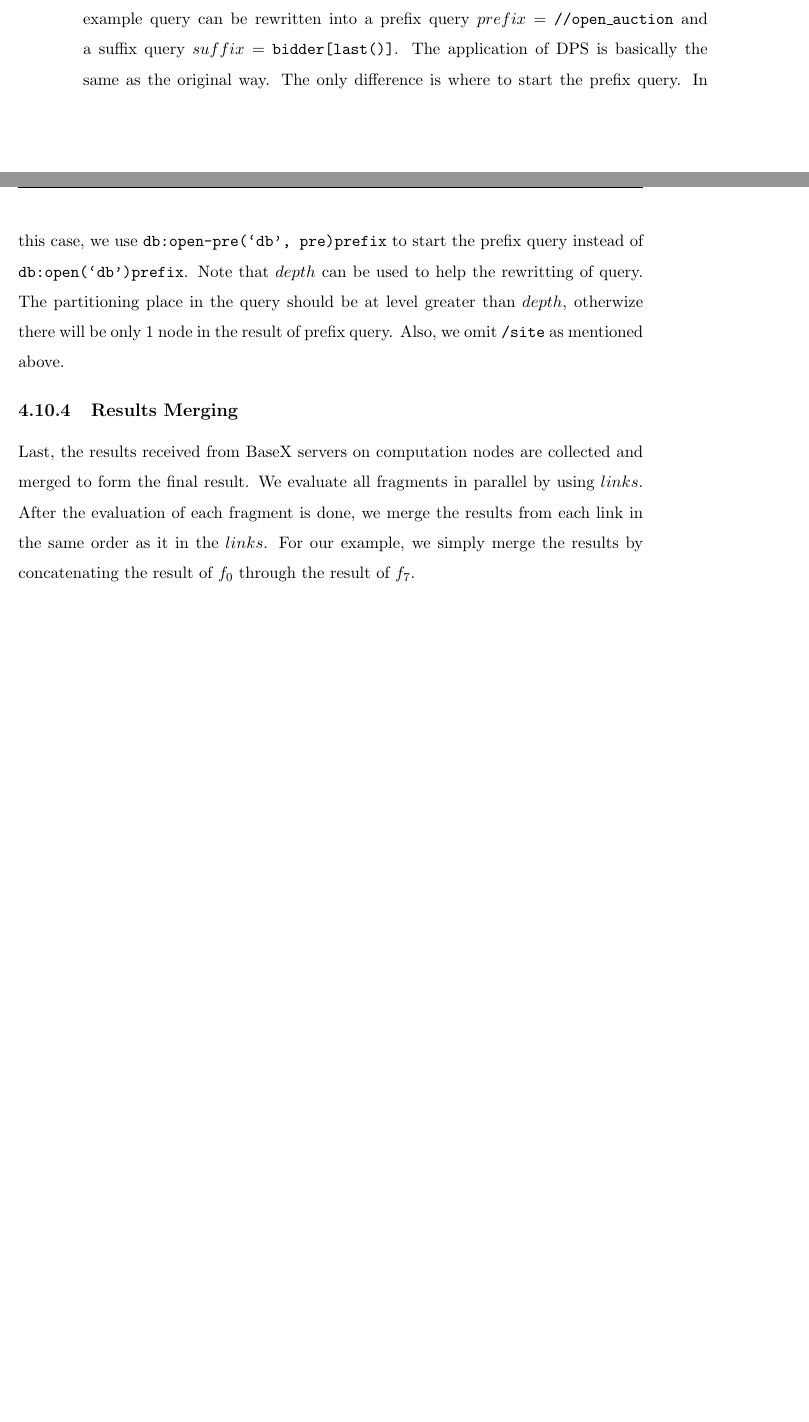
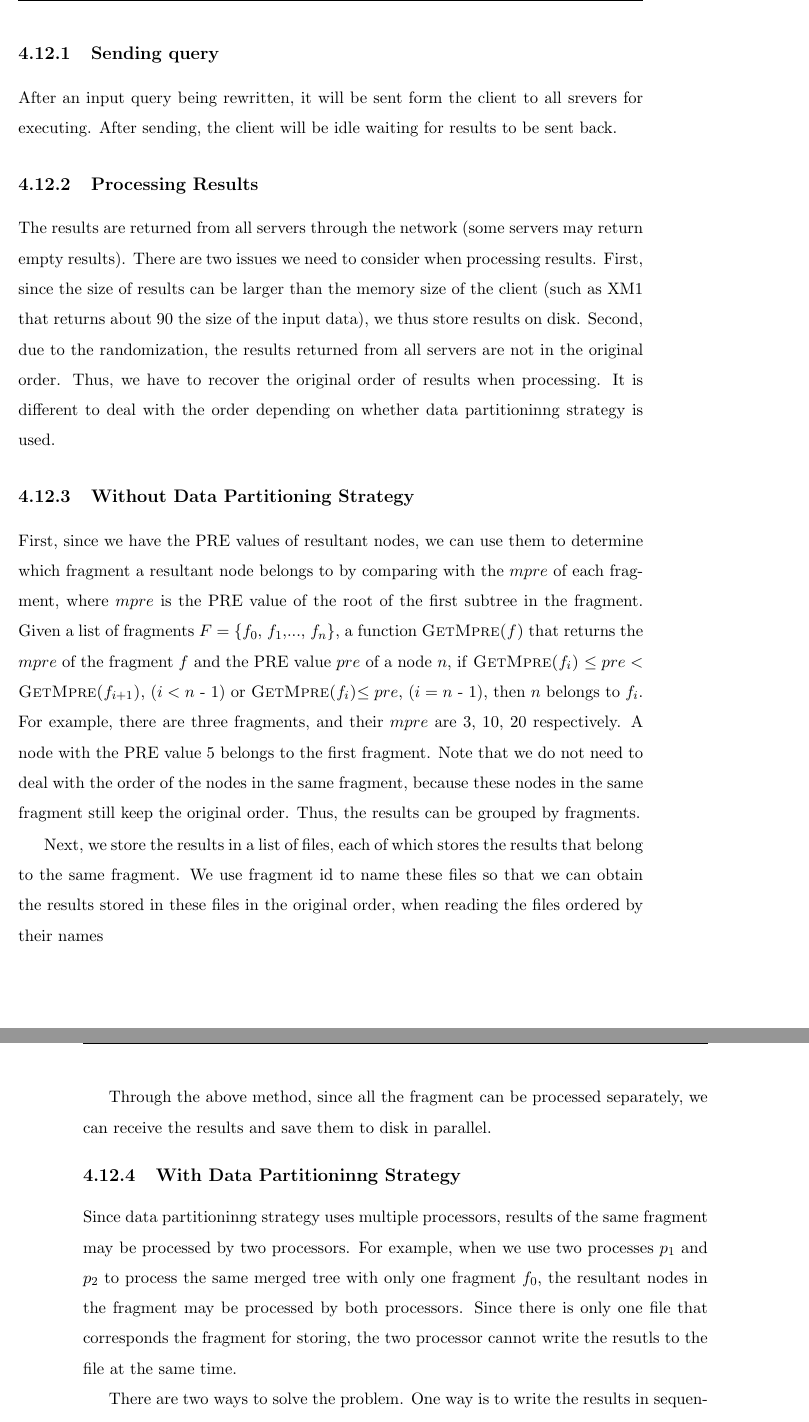
Before and after one commit to hwaust/Thesis, a LaTeX thesis (thesis.tex, which reads basex/fragmentation.tex): two parts of pages 69 and 70 of 120 before the commit and two parts of pages 70 and 71 of 122 after it, joined at a grey line, cut at the place of the change, the shorter picture padded with empty space. Compiled offline with pdfLaTeX.

Commit message:
First draft with all contents.

```diff
--- a/basex/fragmentation.tex
+++ b/basex/fragmentation.tex
@@ -309,9 +306,0 @@ We can also can apply the server-side implementation of DPS to the fragment. The
-example query can be rewritten into a prefix query $prefix$ =
-\texttt{//open\_auction} and a suffix query $suffix$ = \texttt{bidder[last()]}.
-The application of DPS is basically the same as the original way. The only
-difference is where to start the prefix query. In this case, we use
-\texttt{db:open-pre(`db', pre)prefix} to start the prefix query instead of
-\texttt{db:open(`db')prefix}. Note that $depth$ can be used to help the
-rewritting of query. The partitioning place in the query should be at level
-greater than $depth$, otherwize there will be only 1 node in the result of
-prefix query. Also, we omit \texttt{/site} as mentioned above.
@@ -318,10 +322,4 @@ prefix query. Also, we omit \texttt{/site} as mentioned above.
 
 
-\subsection{Results Merging}
+\subsection{With Data Partitioning Strategy}
 
-Last, the results received from BaseX servers on computation nodes are collected
-and merged to form the final result. We evaluate all fragments in parallel by
-using $links$. After the evaluation of each fragment is done, we merge the
-results from each link in the same order as it in the $links$. For our example,
-we simply merge the results by concatenating the result of $f_0$ through the
-result of $f_7$.
@@ -327,0 +342,51 @@ result of $f_7$.
+\subsection{Sending query}
+
+After an input query being rewritten, it will be sent form the client to all
+srevers for executing. After sending, the client will be idle waiting for
+results to be sent back.
+
+\subsection{Processing Results}
+
+The results are returned from all servers through the network (some servers may
+return empty results). There are two issues we need to consider when processing
+results. First, since the size of results can be larger than the memory size of
+the client (such as XM1 that returns about 90 the size of the input data), we
+thus store results on disk. Second, due to the randomization, the results
+returned from all servers are not in the original order. Thus, we have to
+recover the original order of results when processing. It is different to deal
+with the order depending on whether data partitioninng strategy is used.
+
+\subsection{Without Data Partitioning Strategy}
+
+First, since we have the PRE values of resultant nodes, we can use them to
+determine which fragment a resultant node belongs to by comparing with the
+$mpre$ of each fragment, where $mpre$ is the PRE value of the root of the first
+subtree in the fragment. Given a list of fragments $F$ = \{$f_0$, $f_1$,...,
+$f_n$\}, a function \textsc{GetMpre($f$)} that returns the $mpre$ of the
+fragment $f$ and the PRE value $pre$ of a node $n$, if \textsc{GetMpre($f_i$)}
+$\leq pre <$ \textsc{GetMpre($f_{i+1}$)}, ($i  < n$ - 1) or
+\textsc{GetMpre($f_i$)}$\leq pre$, ($i = n$ - 1), then $n$ belongs to $f_i$. For
+example, there are three fragments, and their $mpre$ are 3, 10, 20 respectively.
+A node with the PRE value 5 belongs to the first fragment. Note that we do not
+need to deal with the order of the nodes in the same fragment, because these
+nodes in the same fragment still keep the original order. Thus, the results can
+be grouped by fragments.
+
+Next, we store the results in a list of files, each of which stores the results
+that belong to the same fragment. We use fragment id to name these files so
+that we can obtain the results stored in these files in the original order, when
+reading the files ordered by their names
+
+Through the above method, since all the fragment can be processed separately, we
+can receive the results and save them to disk in parallel.
+
+\subsection{With Data Partitioninng Strategy}
+
+Since data partitioninng strategy uses multiple processors, results of the same
+fragment may be processed by two processors. For example, when we use two
+processes $p_1$ and $p_2$ to process the same merged tree with only one fragment
+$f_0$, the resultant nodes in the fragment may be processed by both processors.
+Since there is only one file that corresponds the fragment for storing, the two
+processor cannot write the resutls to the file at the same time.
+
+There are two ways to solve the problem. One way is to write the results in
```
Also changed, not shown: basex/fortest.tex (added, +11 -0 lines), basex/fortest.pdf (added), basex/fragmentation.tex (126 more changed lines).
